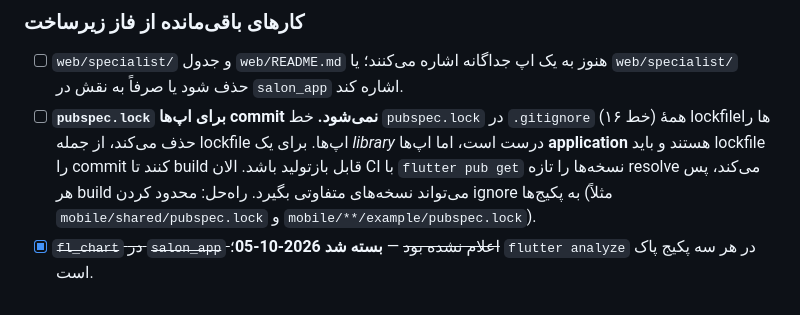
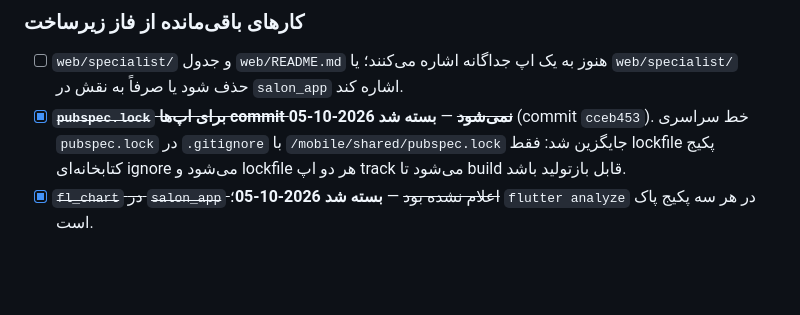
Before and after one commit to nasiricarpet54/boya_app, a Markdown page: BACKLOG.md, the part around the change. GitHub-like rendering; blank space fills up the shorter version.

Commit message:
docs(backlog): mark pubspec.lock tracking as resolved

```diff
--- a/BACKLOG.md
+++ b/BACKLOG.md
@@ -64,12 +64,9 @@ postgres/redis واقعی). اینها تصمیم‌های باز قبل از ن
 - [ ] `web/specialist/` و جدول `web/README.md` هنوز به یک اپ جداگانه اشاره
       می‌کنند؛ یا `web/specialist/` حذف شود یا صرفاً به نقش در `salon_app`
       اشاره کند.
-- [ ] **`pubspec.lock` برای اپ‌ها commit نمی‌شود.** خط `pubspec.lock` در
-      `.gitignore` (خط ۱۶) همهٔ lockfileها را حذف می‌کند، از جمله lockfile
-      اپ‌ها. برای یک *library* درست است، اما اپ‌ها **application** هستند و باید
-      lockfile را commit کنند تا build قابل بازتولید باشد. الان CI با
-      `flutter pub get` نسخه‌ها را تازه resolve می‌کند، پس هر build می‌تواند
-      نسخه‌های متفاوتی بگیرد. راه‌حل: محدود کردن ignore به پکیج‌ها
-      (مثلاً `mobile/shared/pubspec.lock` و `mobile/**/example/pubspec.lock`).
+- [x] ~~**`pubspec.lock` برای اپ‌ها commit نمی‌شود**~~ — **بسته شد 2026-10-05**
+      (commit `cceb453`). خط سراسری `pubspec.lock` در `.gitignore` با
+      `/mobile/shared/pubspec.lock` جایگزین شد: فقط lockfile پکیج کتابخانه‌ای
+      ignore می‌شود و lockfile هر دو اپ track می‌شود تا build قابل بازتولید باشد.
 - [x] ~~`fl_chart` در `salon_app` اعلام نشده بود~~ — **بسته شد 2026-10-05**؛
       `flutter analyze` در هر سه پکیج پاک است.
```
